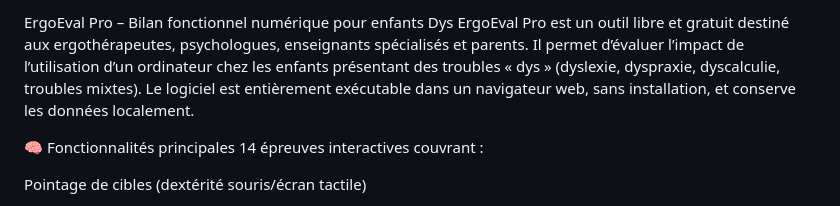
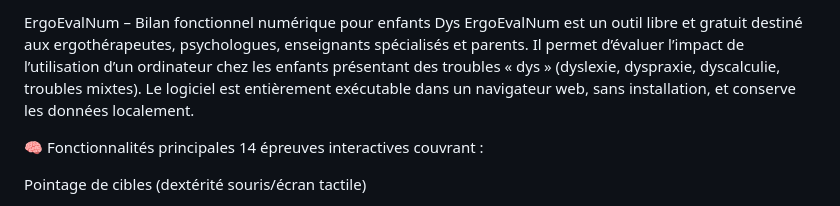
Before and after one commit to AFAPF/ErgoEvalPro, a Markdown page: README.md, the part around the change. Rendered like a GitHub page.

```diff
--- a/README.md
+++ b/README.md
@@ -1,5 +1,5 @@
-ErgoEval Pro – Bilan fonctionnel numérique pour enfants Dys
-ErgoEval Pro est un outil libre et gratuit destiné aux ergothérapeutes, psychologues, enseignants spécialisés et parents. Il permet d’évaluer l’impact de l’utilisation d’un ordinateur chez les enfants présentant des troubles « dys » (dyslexie, dyspraxie, dyscalculie, troubles mixtes). Le logiciel est entièrement exécutable dans un navigateur web, sans installation, et conserve les données localement.
+ErgoEvalNum – Bilan fonctionnel numérique pour enfants Dys
+ErgoEvalNum est un outil libre et gratuit destiné aux ergothérapeutes, psychologues, enseignants spécialisés et parents. Il permet d’évaluer l’impact de l’utilisation d’un ordinateur chez les enfants présentant des troubles « dys » (dyslexie, dyspraxie, dyscalculie, troubles mixtes). Le logiciel est entièrement exécutable dans un navigateur web, sans installation, et conserve les données localement.
 
 🧠 Fonctionnalités principales
 14 épreuves interactives couvrant :
```
